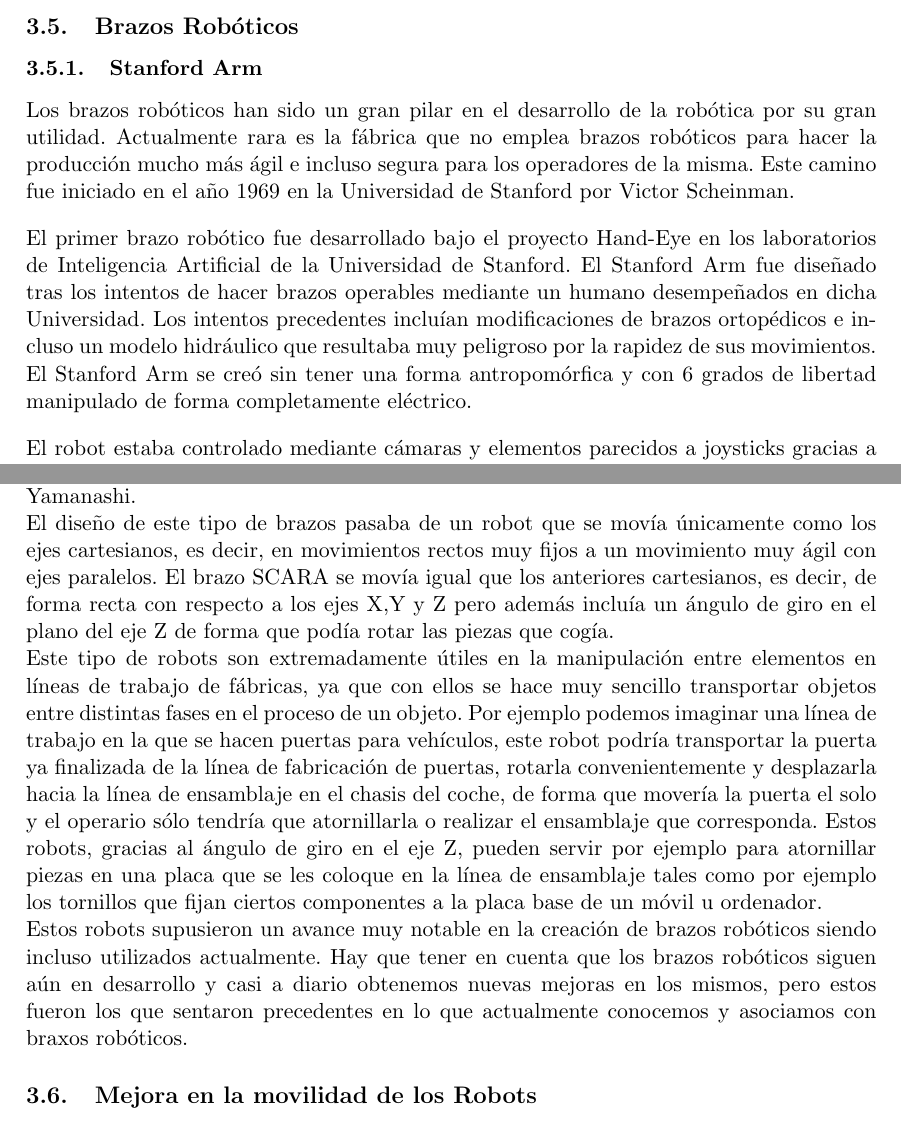
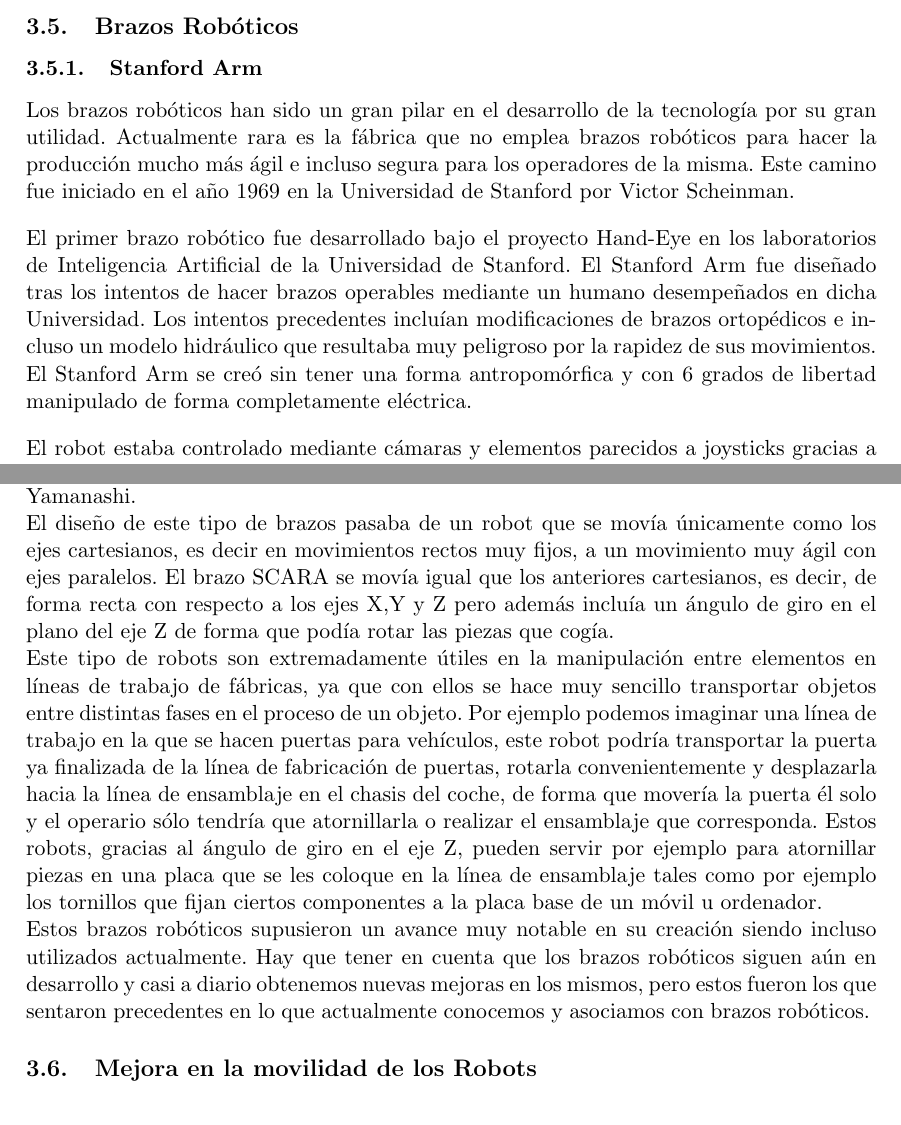
Before and after one commit to nacheteam/Historia-Robotica, a LaTeX paper (Historia de la Robótica.tex, which reads EtapaModerna/brazos_roboticos.tex): two parts of pages 6 and 8 of 20, joined at a grey line, cut so that both start at the same text. Compiled offline with pdfLaTeX.

Commit message:
Revisión de los brazos robóticos

```diff
--- a/EtapaModerna/brazos_roboticos.tex
+++ b/EtapaModerna/brazos_roboticos.tex
@@ -1,10 +1,10 @@
 \subsubsection{Stanford Arm}
 
-Los brazos robóticos han sido un gran pilar en el desarrollo de la robótica por su gran utilidad. Actualmente rara es la fábrica que no emplea brazos robóticos para hacer la producción mucho más ágil e incluso segura para los operadores de la misma. Este camino fue iniciado en el año 1969 en la Universidad de Stanford por Victor Scheinman.
+Los brazos robóticos han sido un gran pilar en el desarrollo de la tecnología por su gran utilidad. Actualmente rara es la fábrica que no emplea brazos robóticos para hacer la producción mucho más ágil e incluso segura para los operadores de la misma. Este camino fue iniciado en el año 1969 en la Universidad de Stanford por Victor Scheinman.
 
 \vspace{10px}
 
-El primer brazo robótico fue desarrollado bajo el proyecto Hand-Eye en los laboratorios de Inteligencia Artificial de la Universidad de Stanford. El Stanford Arm fue diseñado tras los intentos de hacer brazos operables mediante un humano desempeñados en dicha Universidad. Los intentos precedentes incluían modificaciones de brazos ortopédicos e incluso un modelo hidráulico que resultaba muy peligroso por la rapidez de sus movimientos. El Stanford Arm se creó sin tener una forma antropomórfica y con 6 grados de libertad manipulado de forma completamente eléctrico.
+El primer brazo robótico fue desarrollado bajo el proyecto Hand-Eye en los laboratorios de Inteligencia Artificial de la Universidad de Stanford. El Stanford Arm fue diseñado tras los intentos de hacer brazos operables mediante un humano desempeñados en dicha Universidad. Los intentos precedentes incluían modificaciones de brazos ortopédicos e incluso un modelo hidráulico que resultaba muy peligroso por la rapidez de sus movimientos. El Stanford Arm se creó sin tener una forma antropomórfica y con 6 grados de libertad manipulado de forma completamente eléctrica.
 
 \vspace{10px}
 
@@ -37,8 +37,8 @@
 \subsubsection{SCARA}
 Un avance muy grande en el ámbito de los brazos robóticos fueron los brazos SCARA (Selective Compliance Assembly Robot Arm o Selective Compliance Articulated Robot Arm). Estos brazos rompían la estructura de los antiguos diseños haciendo que la movilidad de los mismos fuera muy superior con movimientos mucho más rápidos. Estos robots fueron conceptualizados por las compañías Japonesas Sankyo Seiki, Pentel y NEC y fueron elaborados bajo la supervisión de Hiroshi Makino, un profesor de la Universidad de Yamanashi.
 
-El diseño de este tipo de brazos pasaba de un robot que se movía únicamente como los ejes cartesianos, es decir, en movimientos rectos muy fijos a un movimiento muy ágil con ejes paralelos. El brazo SCARA se movía igual que los anteriores cartesianos, es decir, de forma recta con respecto a los ejes X,Y y Z pero además incluía un ángulo de giro en el plano del eje Z de forma que podía rotar las piezas que cogía.
+El diseño de este tipo de brazos pasaba de un robot que se movía únicamente como los ejes cartesianos, es decir en movimientos rectos muy fijos, a un movimiento muy ágil con ejes paralelos. El brazo SCARA se movía igual que los anteriores cartesianos, es decir, de forma recta con respecto a los ejes X,Y y Z pero además incluía un ángulo de giro en el plano del eje Z de forma que podía rotar las piezas que cogía.
 
-Este tipo de robots son extremadamente útiles en la manipulación entre elementos en líneas de trabajo de fábricas, ya que con ellos se hace muy sencillo transportar objetos entre distintas fases en el proceso de un objeto. Por ejemplo podemos imaginar una línea de trabajo en la que se hacen puertas para vehículos, este robot podría transportar la puerta ya finalizada de la línea de fabricación de puertas, rotarla convenientemente y desplazarla hacia la línea de ensamblaje en el chasis del coche, de forma que movería la puerta el solo y el operario sólo tendría que atornillarla o realizar el ensamblaje que corresponda. Estos robots, gracias al ángulo de giro en el eje Z, pueden servir por ejemplo para atornillar piezas en una placa que se les coloque en la línea de ensamblaje tales como por ejemplo los tornillos que fijan ciertos componentes a la placa base de un móvil u ordenador.
+Este tipo de robots son extremadamente útiles en la manipulación entre elementos en líneas de trabajo de fábricas, ya que con ellos se hace muy sencillo transportar objetos entre distintas fases en el proceso de un objeto. Por ejemplo podemos imaginar una línea de trabajo en la que se hacen puertas para vehículos, este robot podría transportar la puerta ya finalizada de la línea de fabricación de puertas, rotarla convenientemente y desplazarla hacia la línea de ensamblaje en el chasis del coche, de forma que movería la puerta él solo y el operario sólo tendría que atornillarla o realizar el ensamblaje que corresponda. Estos robots, gracias al ángulo de giro en el eje Z, pueden servir por ejemplo para atornillar piezas en una placa que se les coloque en la línea de ensamblaje tales como por ejemplo los tornillos que fijan ciertos componentes a la placa base de un móvil u ordenador.
 
-Estos robots supusieron un avance muy notable en la creación de brazos robóticos siendo incluso utilizados actualmente. Hay que tener en cuenta que los brazos robóticos siguen aún en desarrollo y casi a diario obtenemos nuevas mejoras en los mismos, pero estos fueron los que sentaron precedentes en lo que actualmente conocemos y asociamos con braxos robóticos.
+Estos brazos robóticos supusieron un avance muy notable en su creación siendo incluso utilizados actualmente. Hay que tener en cuenta que los brazos robóticos siguen aún en desarrollo y casi a diario obtenemos nuevas mejoras en los mismos, pero estos fueron los que sentaron precedentes en lo que actualmente conocemos y asociamos con brazos robóticos.
```
Also changed, not shown: Historia de la Robótica.pdf, EtapaModerna/brazos_roboticos.tex (6 more changed lines).
